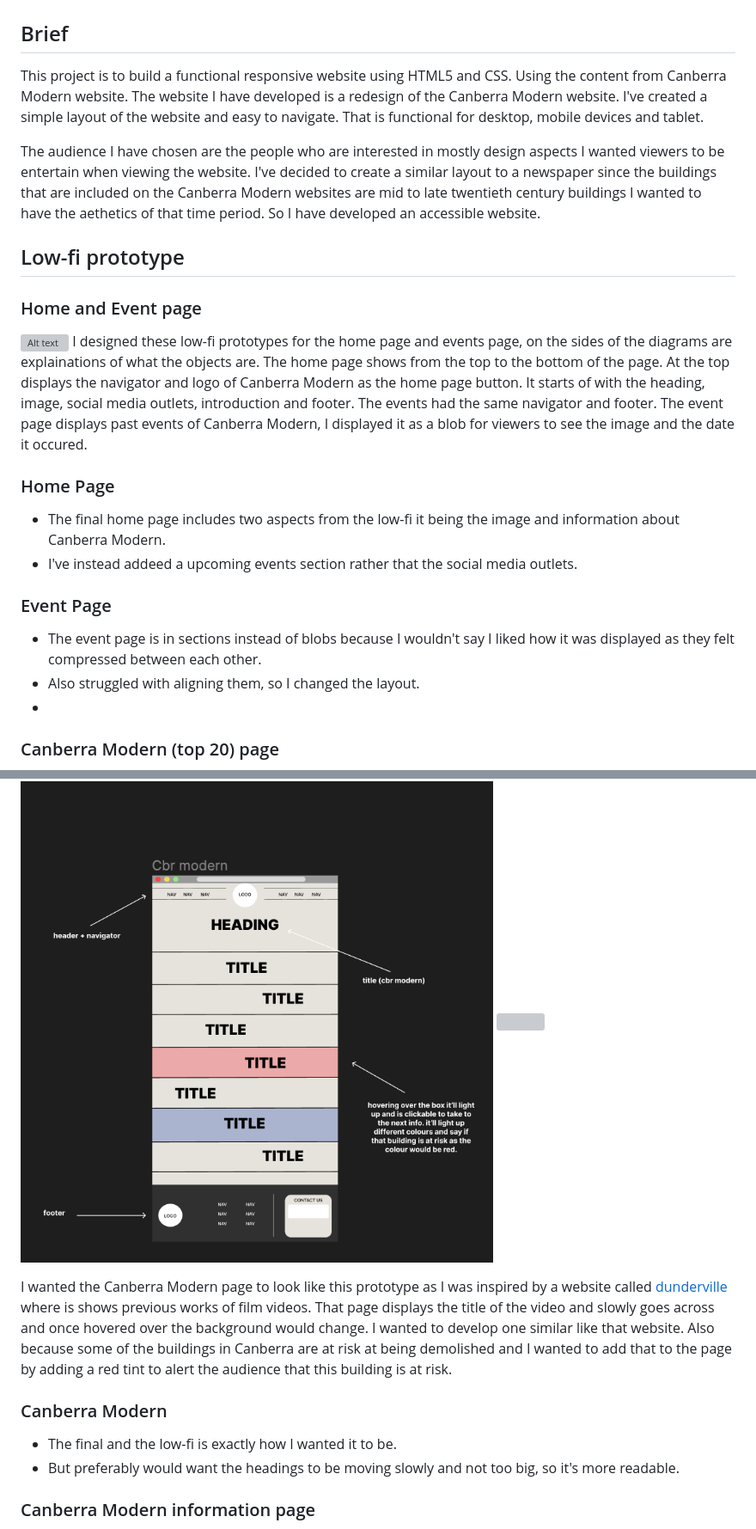
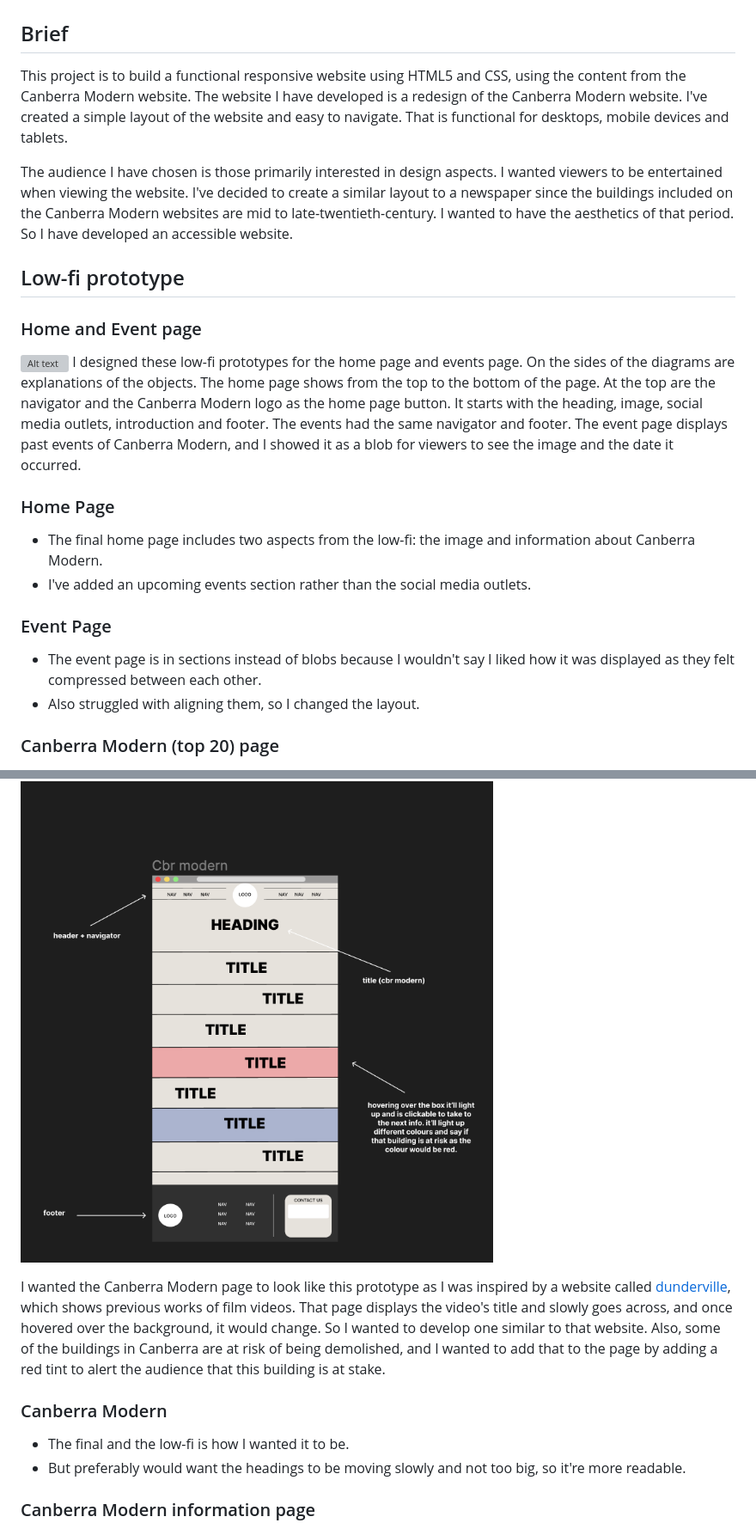
Before and after one commit to katsisou/cbr-modern-site, a Markdown page: README.md, 2 parts joined by grey strips. Shown: that part at 86% size. Rendered like a GitHub page; grey boxes are pictures that could not be loaded.

```diff
--- a/README.md
+++ b/README.md
@@ -1,21 +1,22 @@
 # Reflection
 ## Brief
-This project is to build a functional responsive website using HTML5 and CSS. Using the content from Canberra Modern website. The website I have developed is a redesign of the Canberra Modern website. I've created a simple layout of the website and easy to navigate. That is functional for desktop, mobile devices and tablet.
+This project is to build a functional responsive website using HTML5 and CSS, using the content from the Canberra Modern website. The website I have developed is a redesign of the Canberra Modern website. I've created a simple layout of the website and easy to navigate. That is functional for desktops, mobile devices and tablets.
 
-The audience I have chosen are the people who are interested in mostly design aspects I wanted viewers to be entertain when viewing the website. I've decided to create a similar layout to a newspaper since the buildings that are included on the Canberra Modern websites are mid to late twentieth century buildings I wanted to have the aethetics of that time period. So I have developed an accessible website.
+The audience I have chosen is those primarily interested in design aspects. I wanted viewers to be entertained when viewing the website. I've decided to create a similar layout to a newspaper since the buildings included on the Canberra Modern websites are mid to late-twentieth-century. I wanted to have the aesthetics of that period. So I have developed an accessible website.
 
 ## Low-fi prototype
 ### Home and Event page
 ![Alt text](/assets/images/low-fi%20prototypes.png)
-I designed these low-fi prototypes for the home page and events page, on the sides of the diagrams are explainations of what the objects are. The home page shows from the top to the bottom of the page. At the top displays the navigator and logo of Canberra Modern as the home page button. It starts of with the heading, image, social media outlets, introduction and footer. The events had the same navigator and footer. The event page displays past events of Canberra Modern, I displayed it as a blob for viewers to see the image and the date it occured.
+I designed these low-fi prototypes for the home page and events page. On the sides of the diagrams are explanations of the objects. The home page shows from the top to the bottom of the page. At the top are the navigator and the Canberra Modern logo as the home page button. It starts with the heading, image, social media outlets, introduction and footer. The events had the same navigator and footer. The event page displays past events of Canberra Modern, and I showed it as a blob for viewers to see the image and the date it occurred.
 
 ### Home Page
-- The final home page includes two aspects from the low-fi it being the image and information about Canberra Modern.
-- I've instead addeed a upcoming events section rather that the social media outlets.
+- The final home page includes two aspects from the low-fi: the image and information about Canberra Modern.
+- I've added an upcoming events section rather than the social media outlets.
+
 
 ### Event Page
 - The event page is in sections instead of blobs because I wouldn't say I liked how it was displayed as they felt compressed between each other.
 - Also struggled with aligning them, so I changed the layout.
--
+
 ### Canberra Modern (top 20) page
 ![Alt text](/assets/images/low-fi%20prototypes%203.png)
@@ -23,9 +23,9 @@ I designed these low-fi prototypes for the home page and events page, on the sid
 
-I wanted the Canberra Modern page to look like this prototype as I was inspired by a website called [dunderville](https://www.dunderville.se/the-work) where is shows previous works of film videos. That page displays the title of the video and slowly goes across and once hovered over the background would change. I wanted to develop one similar like that website. Also because some of the buildings in Canberra are at risk at being demolished and I wanted to add that to the page by adding a red tint to alert the audience that this building is at risk.
+I wanted the Canberra Modern page to look like this prototype as I was inspired by a website called [dunderville](https://www.dunderville.se/the-work), which shows previous works of film videos. That page displays the video's title and slowly goes across, and once hovered over the background, it would change. So I wanted to develop one similar to that website. Also, some of the buildings in Canberra are at risk of being demolished, and I wanted to add that to the page by adding a red tint to alert the audience that this building is at stake.
 
 ### Canberra Modern
-- The final and the low-fi is exactly how I wanted it to be.
-- But preferably would want the headings to be moving slowly and not too big, so it's more readable.
+- The final and the low-fi is how I wanted it to be.
+- But preferably would want the headings to be moving slowly and not too big, so it're more readable.
 
 ### Canberra Modern information page
 ![Alt text](/assets/images/low-fi%20prototypes%202.png)
```
Also changed, not shown: other parts of README.md (+13 -9 lines).
